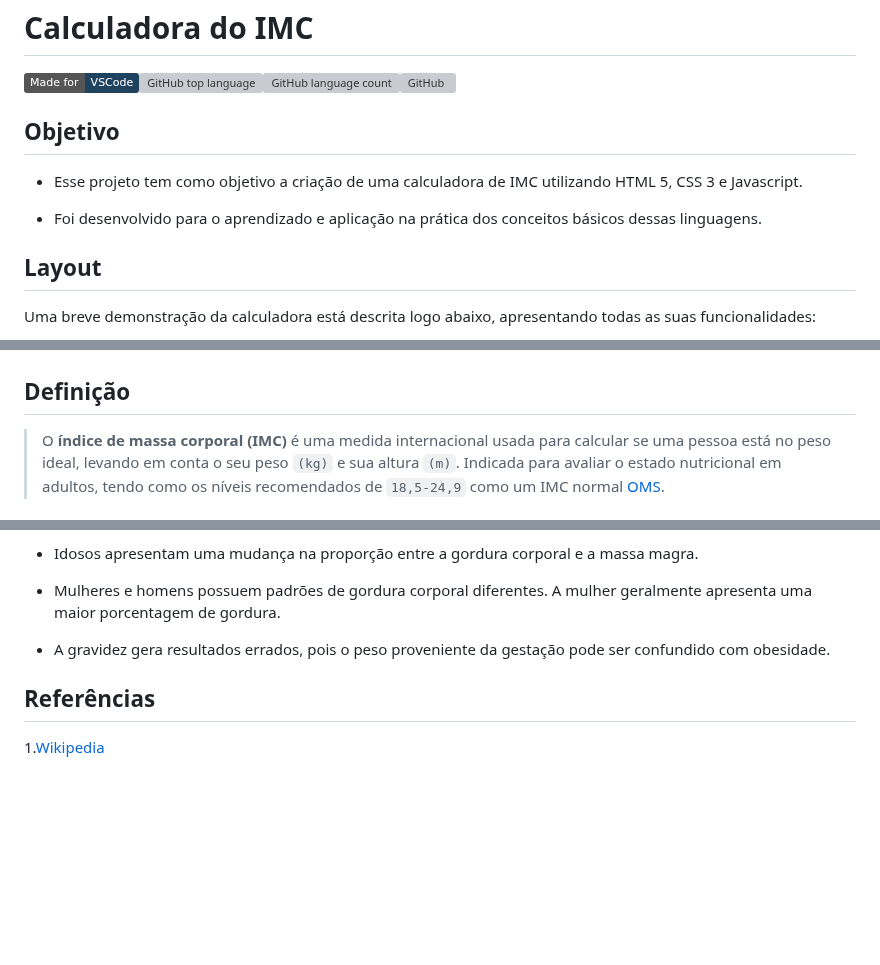
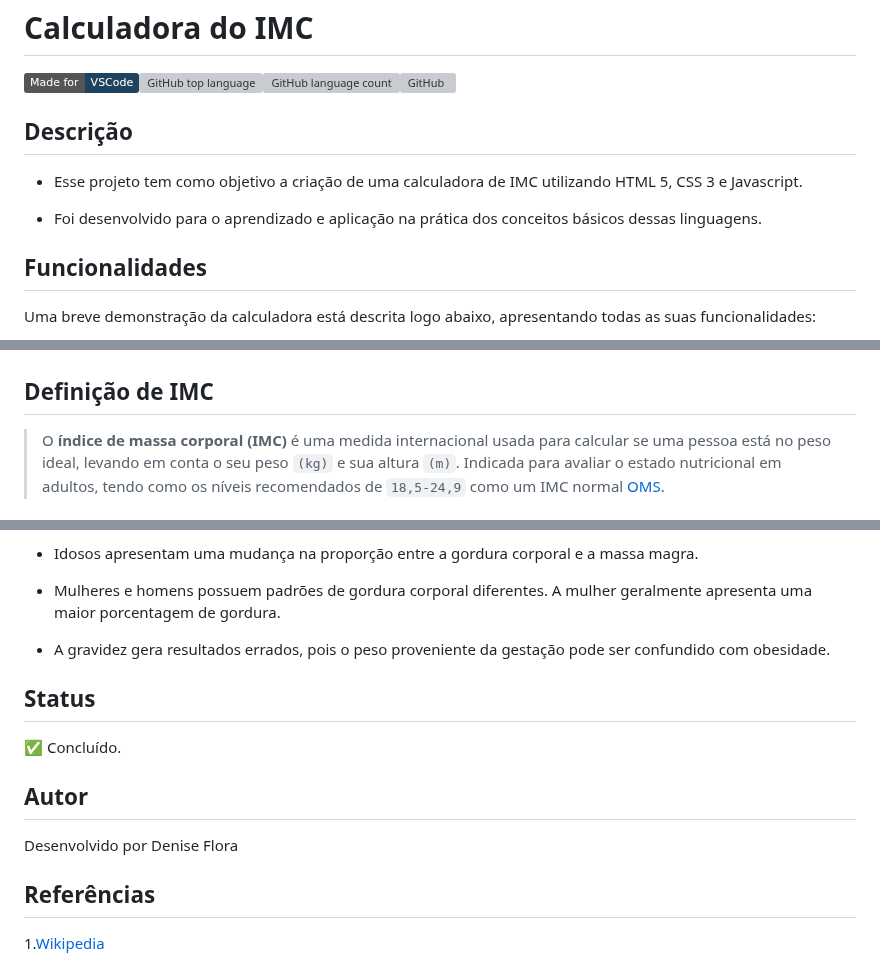
Before and after one commit to deniseflora/Calculadora-do-IMC, a Markdown page: README.md, 3 parts joined by grey strips. Rendered like a GitHub page; badges without logos; blank space fills up the shorter version; grey boxes are pictures that could not be loaded.

Commit message:
Uptodate Readme

```diff
--- a/README.md
+++ b/README.md
@@ -2,19 +2,19 @@
 
 ![VSCode](https://img.shields.io/badge/Made%20for-VSCode-1f425f.svg)![GitHub top language](https://img.shields.io/github/languages/top/deniseflora/Calculadora-do-IMC)![GitHub language count](https://img.shields.io/github/languages/count/deniseflora/Calculadora-do-IMC)![GitHub](https://img.shields.io/github/license/deniseflora/Calculadora-do-IMC)
 
-## Objetivo
+## Descrição
 
 - Esse projeto tem como objetivo a criação de uma calculadora de IMC utilizando HTML 5, CSS 3 e Javascript.
 
 - Foi desenvolvido para o aprendizado e aplicação na prática dos conceitos básicos dessas linguagens.
 
-## Layout
+## Funcionalidades
 
 Uma breve demonstração da calculadora está descrita logo abaixo, apresentando todas as suas funcionalidades:
 
 ![IMC](IMC.gif)
 
-## Definição
+## Definição de IMC
 
 >O **índice de massa corporal (IMC)** é uma medida internacional usada para calcular se uma pessoa está no peso ideal, levando em conta o seu peso `(kg)` e sua altura `(m)`. Indicada para avaliar o estado nutricional em adultos, tendo como os níveis recomendados de `18,5-24,9` como um IMC normal [OMS](https://www.who.int/europe/news-room/fact-sheets/item/a-healthy-lifestyle---who-recommendations).
 
@@ -46,6 +46,14 @@ Segundo [SANTOS](https://brasilescola.uol.com.br/saude-na-escola/limitacoes-imc.
 
 - A gravidez gera resultados errados, pois o peso proveniente da gestação pode ser confundido com obesidade.
 
+## Status
+
+:white_check_mark: Concluído.
+
+## Autor
+
+Desenvolvido por Denise Flora
+
 ## Referências
 
 1.[Wikipedia]( https://pt.wikipedia.org/wiki/%C3%8Dndice_de_massa_corporal)
```
